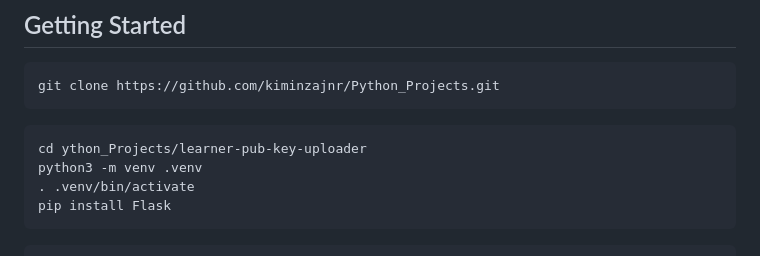
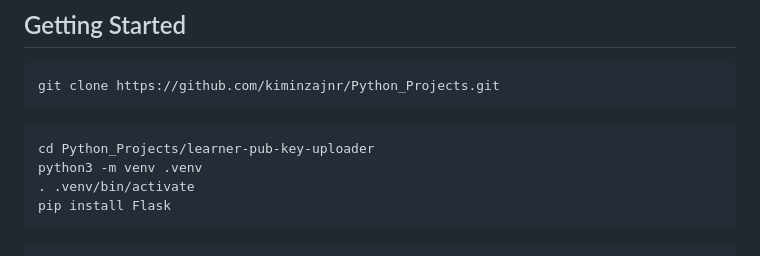
Before and after one commit to kiminzajnr/Python_Projects, a Markdown page: README.md, the part around the change. Rendered like a GitHub page.

Commit message:
update getting started instructions

````diff
--- a/README.md
+++ b/README.md
@@ -18,7 +18,7 @@ git clone https://github.com/kiminzajnr/Python_Projects.git
 ```
 
 ```
-cd ython_Projects/learner-pub-key-uploader
+cd Python_Projects/learner-pub-key-uploader
 python3 -m venv .venv
 . .venv/bin/activate
 pip install Flask
````
